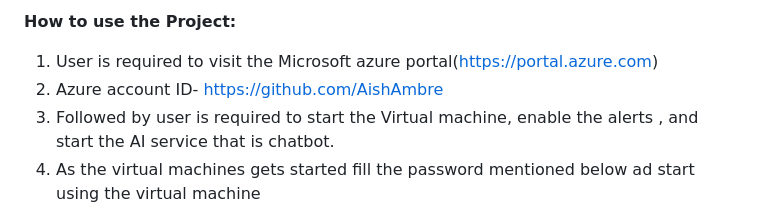
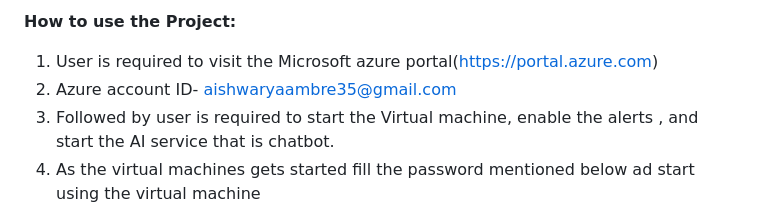
Before and after one commit to dhirajbhosle/AzureProjectHeadphonezone, a Markdown page: README.md, the part around the change. GitHub-like rendering.

```diff
--- a/README.md
+++ b/README.md
@@ -132,7 +132,7 @@ The Azure AI Bot Service simplifies building conversational AI bots. Azure AI Bo
 **How to use the Project:**
 
 1.	User is required to visit the Microsoft azure portal(https://portal.azure.com)
-2.	Azure account ID- https://github.com/AishAmbre
+2.	Azure account ID- aishwaryaambre35@gmail.com
 3.	Followed by user is required to start the Virtual machine, enable the alerts , and start the AI service that is chatbot.
 4.	As the virtual machines gets started fill the password mentioned below ad start using the virtual machine
 - Name: FutureProject
```
